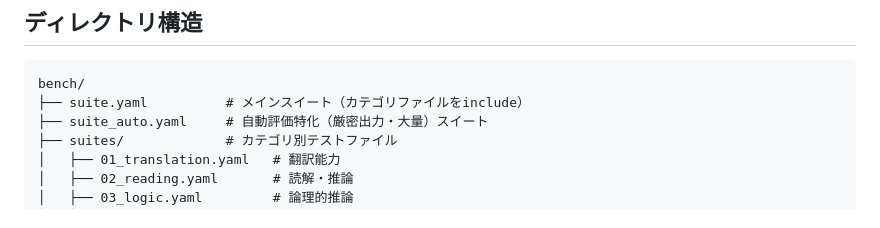
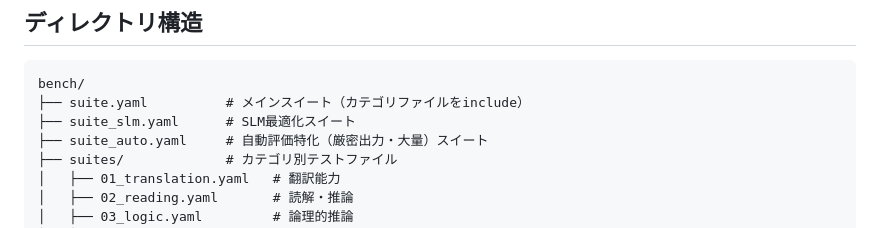
Before and after one commit to Aero123421/SLMtester, a Markdown page: README.md, the part around the change. Drawn GitHub-style.

Commit message:
docs: mention slm suite in structure
Co-authored-by: Aero123421 <184829077+Aero123421@users.noreply.github.com>

````diff
--- a/README.md
+++ b/README.md
@@ -70,6 +70,7 @@ python -m bench.main --suite bench/suite.yaml --models ".*"
 ```
 bench/
 ├── suite.yaml          # メインスイート（カテゴリファイルをinclude）
+├── suite_slm.yaml      # SLM最適化スイート
 ├── suite_auto.yaml     # 自動評価特化（厳密出力・大量）スイート
 ├── suites/             # カテゴリ別テストファイル
 │   ├── 01_translation.yaml   # 翻訳能力
````
